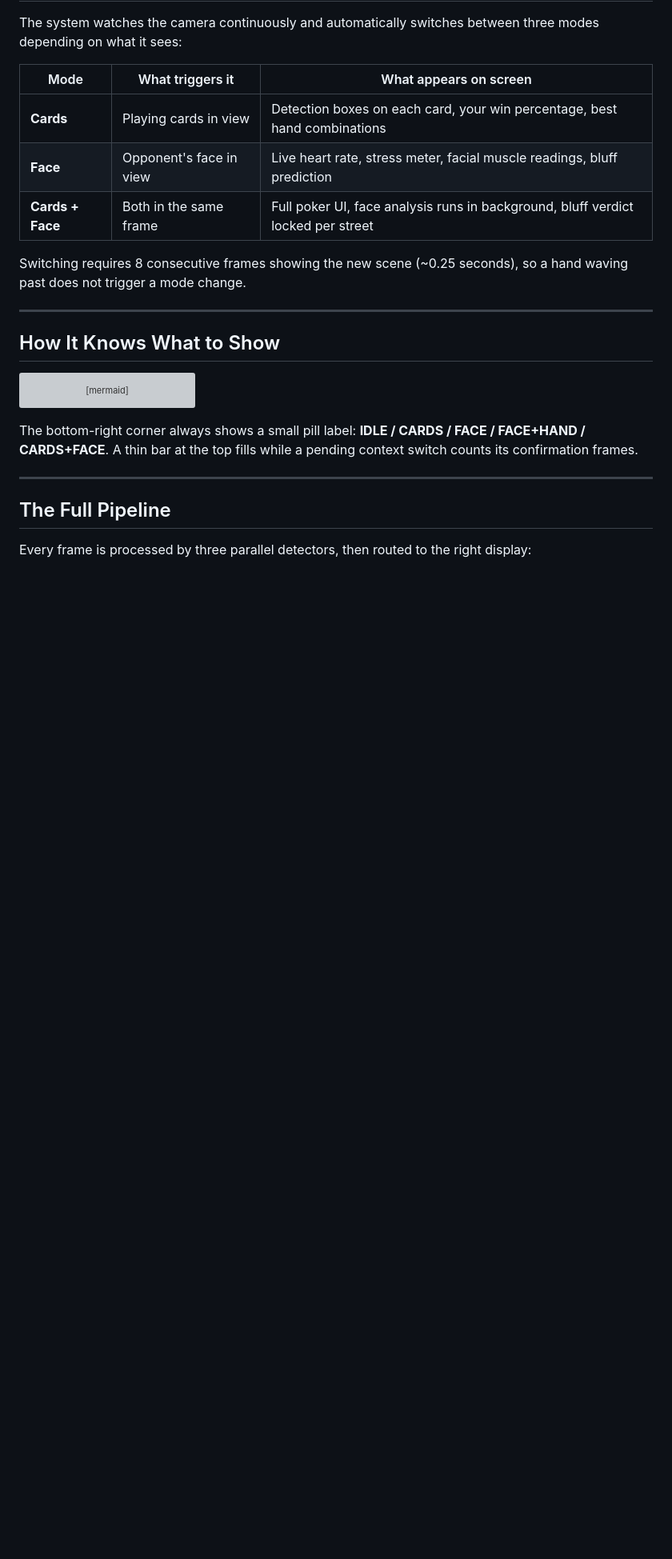
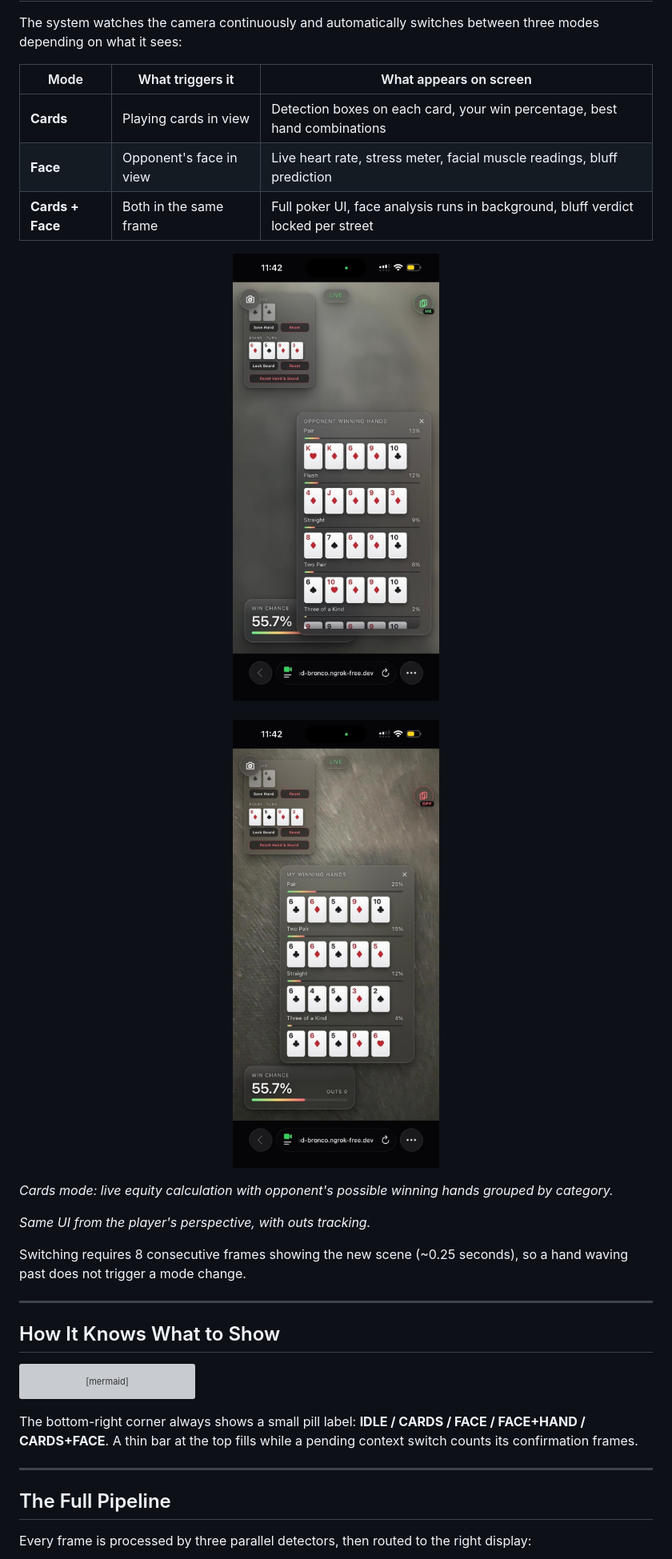
Before and after one commit to Dee-1862/PokerFace, a Markdown page: README.md, the part around one of its changes. Shown at 80% size. Drawn GitHub-style; pictures changed too: public/My_winning_hand.jpeg (added), public/opponent_winning_hand.jpeg (added); blank space fills up the shorter version; grey boxes are pictures that could not be loaded.

```diff
--- a/README.md
+++ b/README.md
@@ -32,6 +36,15 @@ The system watches the camera continuously and automatically switches between th
 | **Cards** | Playing cards in view | Detection boxes on each card, your win percentage, best hand combinations |
 | **Face** | Opponent's face in view | Live heart rate, stress meter, facial muscle readings, bluff prediction |
 | **Cards + Face** | Both in the same frame | Full poker UI, face analysis runs in background, bluff verdict locked per street |
+
+<p align="center">
+  <img src="public/opponent_winning_hand.jpeg" alt="Cards mode: opponent winning hands by category" width="420" /><br /><br />
+  <img src="public/My_winning_hand.jpeg" alt="Cards mode: player view with outs tracking" width="420" />
+</p>
+
+*Cards mode: live equity calculation with opponent's possible winning hands grouped by category.*
+
+*Same UI from the player's perspective, with outs tracking.*
 
 Switching requires 8 consecutive frames showing the new scene (~0.25 seconds), so a hand waving past does not trigger a mode change.
 
```
Also changed, not shown: other parts of README.md (+8 -0 lines), web_ui/README.md (+3 -3 lines), public/Initial.jpeg (added), public/bluff_state.jpeg (added), 5 other files.
